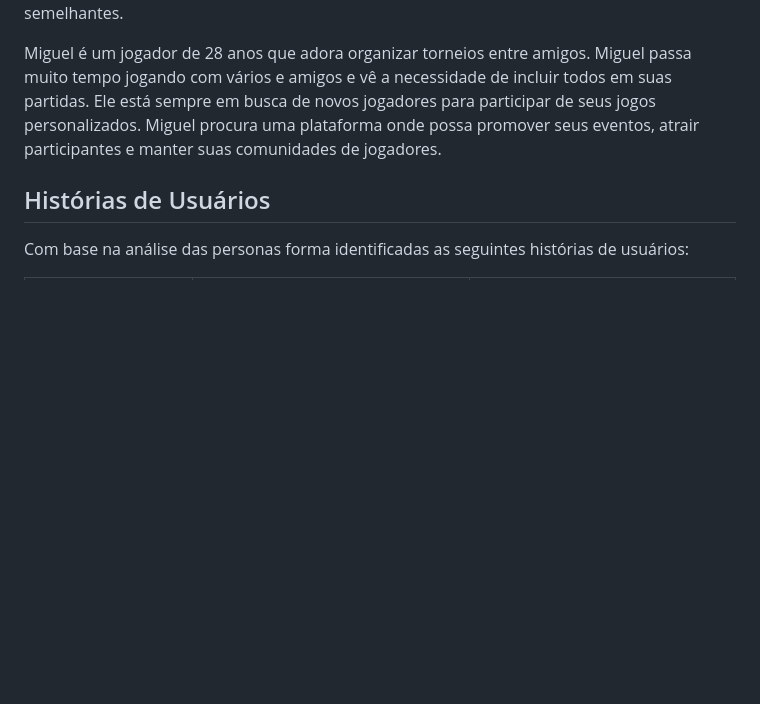
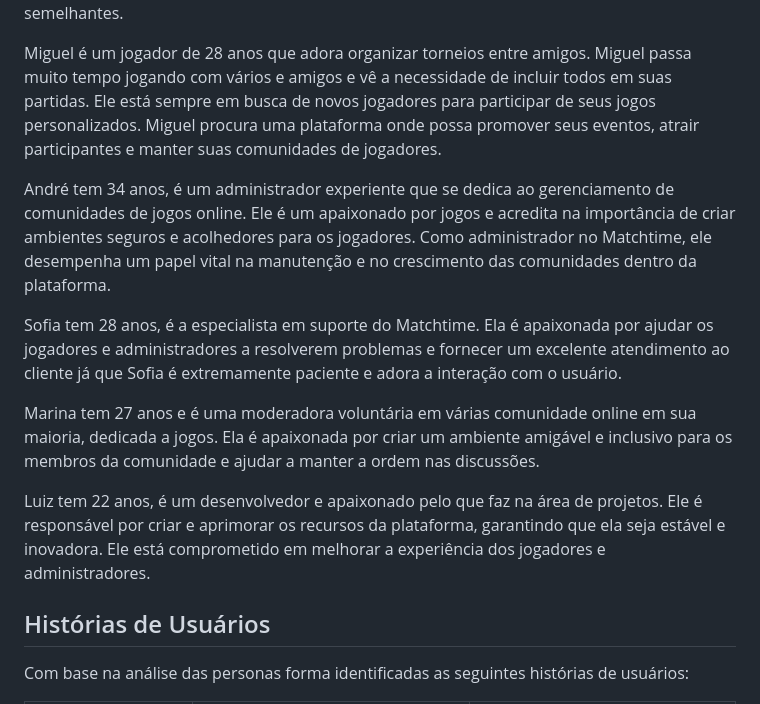
Before and after one commit to Victor-Takahashi/teste, a Markdown page: docs/especification.md, the part around the change. Drawn GitHub-style; blank space fills up the shorter version.

Commit message:
Update especification.md
Personas

```diff
--- a/docs/especification.md
+++ b/docs/especification.md
@@ -15,6 +15,13 @@ Ana é uma jogadora casual de 30 anos que gosta de jogos de tiro. Ela joga princ
 
 Miguel é um jogador de 28 anos que adora organizar torneios entre amigos. Miguel passa muito tempo jogando com vários e amigos e vê a necessidade de incluir todos em suas partidas. Ele está sempre em busca de novos jogadores para participar de seus jogos personalizados. Miguel procura uma plataforma onde possa promover seus eventos, atrair participantes e manter suas comunidades de jogadores.
 
+André tem 34 anos, é um administrador experiente que se dedica ao gerenciamento de comunidades de jogos online. Ele é um apaixonado por jogos e acredita na importância de criar ambientes seguros e acolhedores para os jogadores. Como administrador no Matchtime, ele desempenha um papel vital na manutenção e no crescimento das comunidades dentro da plataforma.
+
+Sofia tem 28 anos, é a especialista em suporte do Matchtime. Ela é apaixonada por ajudar os jogadores e administradores a resolverem problemas e fornecer um excelente atendimento ao cliente já que Sofia é extremamente paciente e adora a interação com o usuário.
+
+Marina tem 27 anos e é uma moderadora voluntária em várias comunidade online em sua maioria, dedicada a jogos. Ela é apaixonada por criar um ambiente amigável e inclusivo para os membros da comunidade e ajudar a manter a ordem nas discussões.
+
+Luiz tem 22 anos, é um desenvolvedor e apaixonado pelo que faz na área de projetos. Ele é responsável por criar e aprimorar os recursos da plataforma, garantindo que ela seja estável e inovadora. Ele está comprometido em melhorar a experiência dos jogadores e administradores.
 
 ## Histórias de Usuários
 
```
